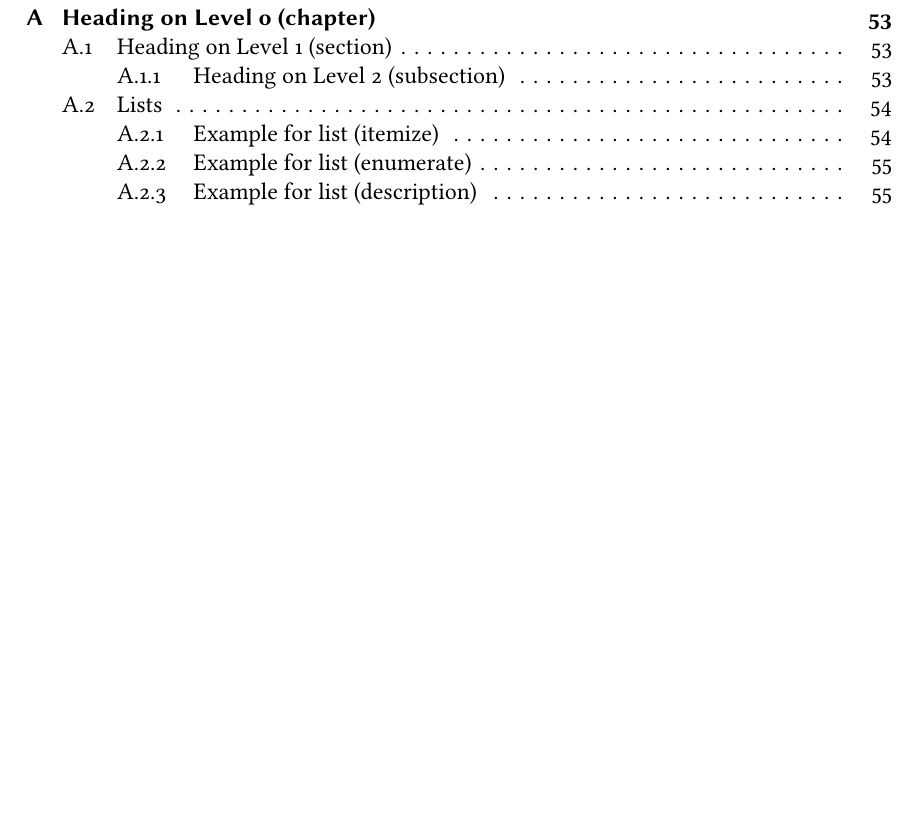
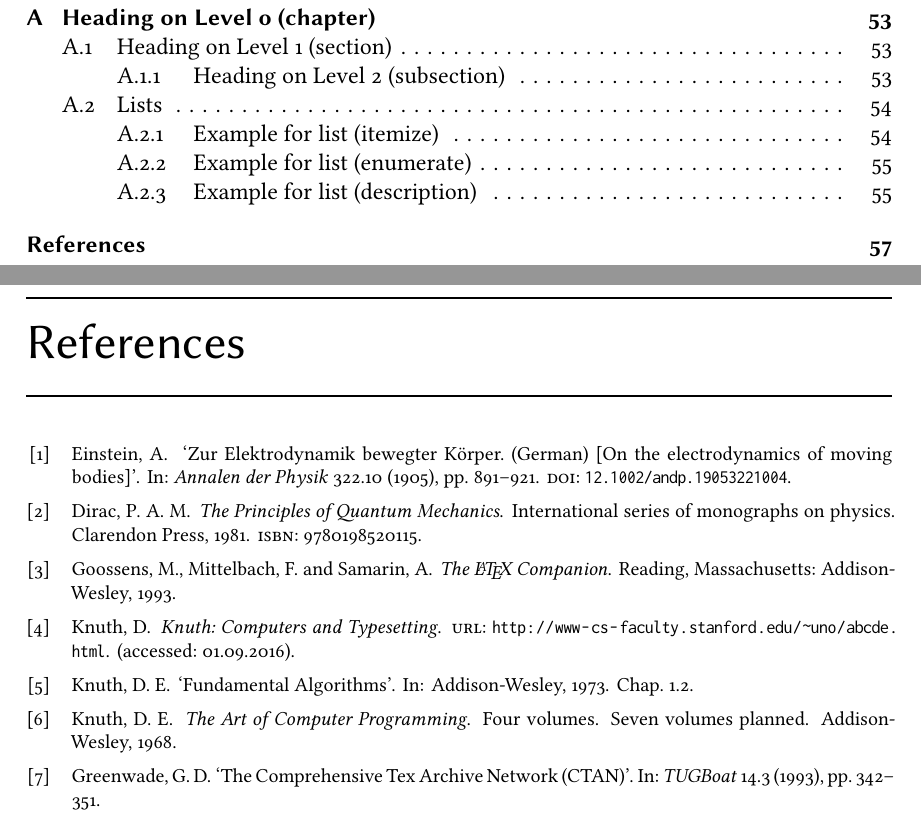
Before and after one commit to GregTourte/UoBThesis, a LaTeX thesis (Sample/sample.tex, which reads Sample/sample.bib): part of page 11 of 70 before the commit and two parts of pages 11 and 71 of 71 after it, the two joined at a grey line, cut so that both start at the same text, the shorter picture padded with empty space. The pictures show the PDF file Sample/sample.pdf that the author committed with the source.

Commit message:
added sample bibliography
from overleaf https://www.overleaf.com/project/new/template/19715?id=66713383

Signed-off-by: Gregory J. L. Tourte <gregory.tourte@bath.edu>

```diff
--- /dev/null
+++ b/Sample/sample.bib
@@ -0,0 +1,21 @@
+@article{einstein,
+  author =       "Albert Einstein",
+  title =        "{Zur Elektrodynamik bewegter K{\"o}rper}. ({German})
+                 [{On} the electrodynamics of moving bodies]",
+  journal =      "Annalen der Physik",
+  volume =       "322",
+  number =       "10",
+  pages =        "891--921",
+  year =         "1905",
+  DOI =          "12.1002/andp.19053221004",
+  keywords =     "physics"
+}
+
+@book{dirac,
+  title={The Principles of Quantum Mechanics},
+  author={Paul Adrien Maurice Dirac},
+  isbn={9780198520115},
+  series={International series of monographs on physics},
+  year={1981},
+  publisher={Clarendon Press},
+  keywords = {physics}
@@ -0,0 +29 @@
+    address   = "Reading, Massachusetts",
@@ -0,0 +35,3 @@
+    title     = "Knuth: Computers and Typesetting",
+    url       = "http://www-cs-faculty.stanford.edu/~uno/abcde.html",
+    addendum = "(accessed: 01.09.2016)",
@@ -0,0 +43 @@
+   title = "Fundamental Algorithms",
@@ -0,0 +53,8 @@
+   title = "The Art of Computer Programming",
+   series = "Four volumes",
+   year = "1968",
+   note = "Seven volumes planned",
+   keywords  = "knuth,programming"
+}
+
+@article{ctan,
@@ -0,0 +67,3 @@
+    pages   = "342--351",
+    keywords  = "latex"
+}
```
Also changed, not shown: Sample/sample.tex (+9 -2 lines), Sample/sample.pdf, Sample/sample.bib (32 more changed lines).
